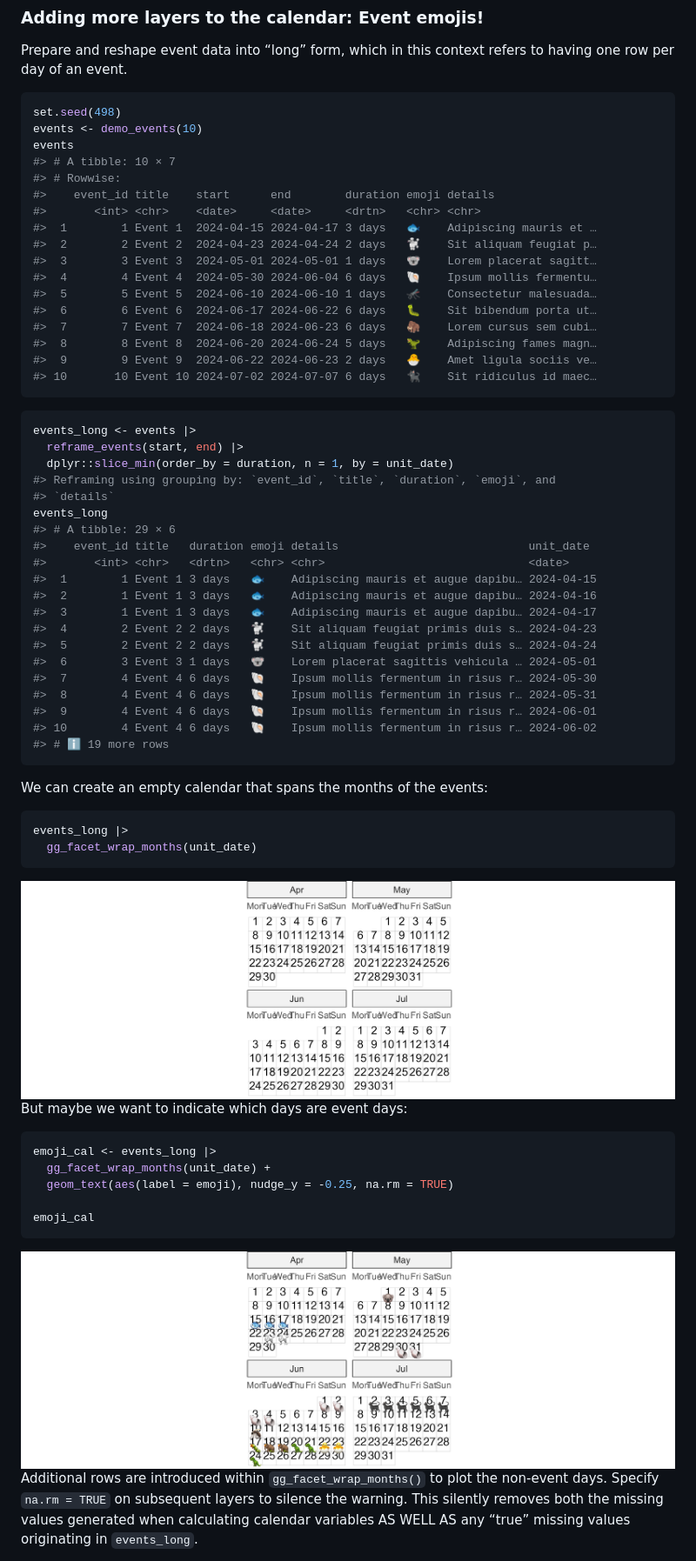
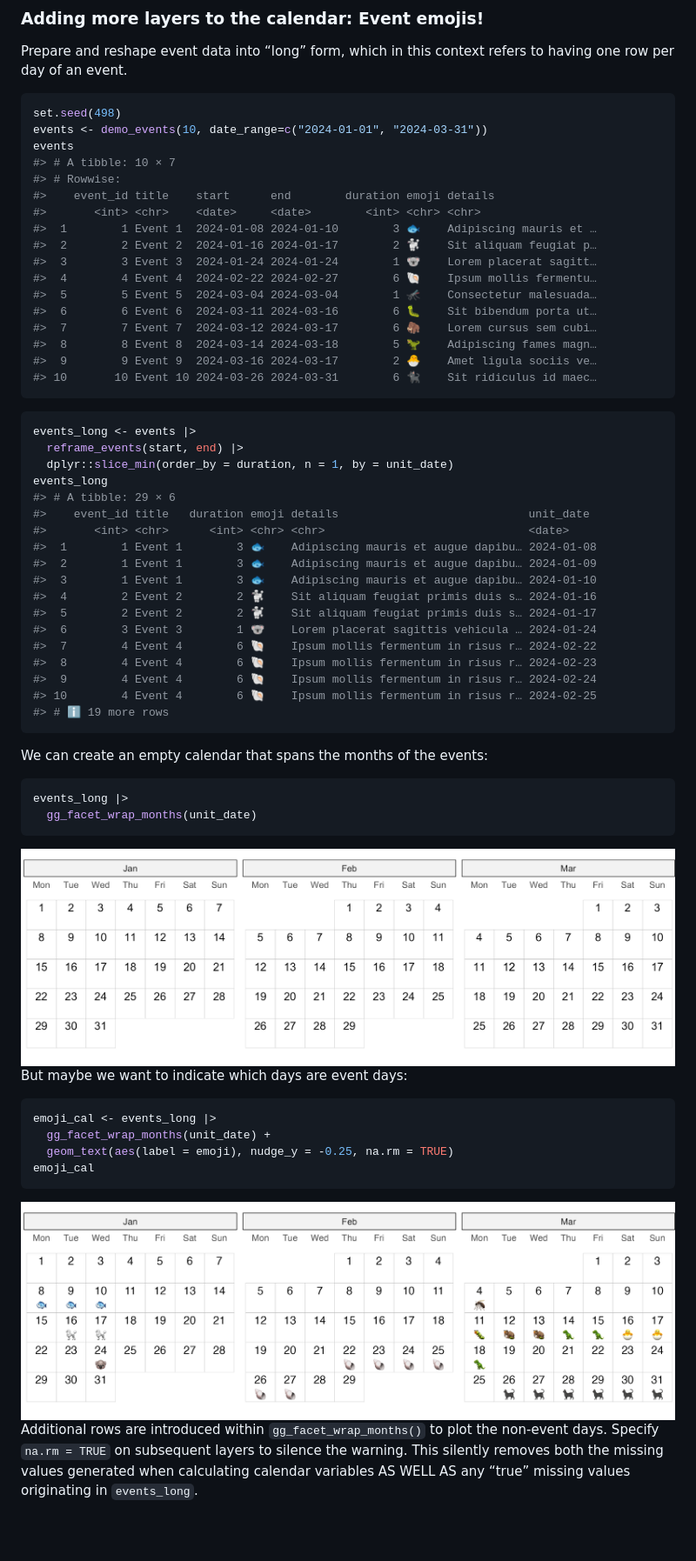
Before and after one commit to cynthiahqy/ggtilecal, a Markdown page: README.md, the part around one of its changes. Shown at 87% size. Drawn GitHub-style; pictures changed too: man/figures/README-emoji-cal-events-1.png, man/figures/README-empty-calendar-events-1.png; blank space fills up the shorter version.

````diff
--- a/README.md
+++ b/README.md
@@ -65,44 +65,42 @@ refers to having one row per day of an event.
 
 ``` r
 set.seed(498)
-events <- demo_events(10)
+events <- demo_events(10, date_range=c("2024-01-01", "2024-03-31"))
 events
 #> # A tibble: 10 × 7
 #> # Rowwise:
 #>    event_id title    start      end        duration emoji details
-#>       <int> <chr>    <date>     <date>     <drtn>   <chr> <chr>
-#>  1        1 Event 1  2024-04-15 2024-04-17 3 days   🐟    Adipiscing mauris et …
-#>  2        2 Event 2  2024-04-23 2024-04-24 2 days   🐩    Sit aliquam feugiat p…
-#>  3        3 Event 3  2024-05-01 2024-05-01 1 days   🐨    Lorem placerat sagitt…
-#>  4        4 Event 4  2024-05-30 2024-06-04 6 days   🐚    Ipsum mollis fermentu…
-#>  5        5 Event 5  2024-06-10 2024-06-10 1 days   🦟    Consectetur malesuada…
-#>  6        6 Event 6  2024-06-17 2024-06-22 6 days   🐛    Sit bibendum porta ut…
-#>  7        7 Event 7  2024-06-18 2024-06-23 6 days   🦣    Lorem cursus sem cubi…
-#>  8        8 Event 8  2024-06-20 2024-06-24 5 days   🦖    Adipiscing fames magn…
-#>  9        9 Event 9  2024-06-22 2024-06-23 2 days   🐣    Amet ligula sociis ve…
-#> 10       10 Event 10 2024-07-02 2024-07-07 6 days   🐈‍⬛    Sit ridiculus id maec…
+#>       <int> <chr>    <date>     <date>        <int> <chr> <chr>
+#>  1        1 Event 1  2024-01-08 2024-01-10        3 🐟    Adipiscing mauris et …
+#>  2        2 Event 2  2024-01-16 2024-01-17        2 🐩    Sit aliquam feugiat p…
+#>  3        3 Event 3  2024-01-24 2024-01-24        1 🐨    Lorem placerat sagitt…
+#>  4        4 Event 4  2024-02-22 2024-02-27        6 🐚    Ipsum mollis fermentu…
+#>  5        5 Event 5  2024-03-04 2024-03-04        1 🦟    Consectetur malesuada…
+#>  6        6 Event 6  2024-03-11 2024-03-16        6 🐛    Sit bibendum porta ut…
+#>  7        7 Event 7  2024-03-12 2024-03-17        6 🦣    Lorem cursus sem cubi…
+#>  8        8 Event 8  2024-03-14 2024-03-18        5 🦖    Adipiscing fames magn…
+#>  9        9 Event 9  2024-03-16 2024-03-17        2 🐣    Amet ligula sociis ve…
+#> 10       10 Event 10 2024-03-26 2024-03-31        6 🐈‍⬛    Sit ridiculus id maec…
 ```
 
 ``` r
 events_long <- events |>
   reframe_events(start, end) |>
   dplyr::slice_min(order_by = duration, n = 1, by = unit_date)
-#> Reframing using grouping by: `event_id`, `title`, `duration`, `emoji`, and
-#> `details`
 events_long
 #> # A tibble: 29 × 6
 #>    event_id title   duration emoji details                            unit_date
-#>       <int> <chr>   <drtn>   <chr> <chr>                              <date>
-#>  1        1 Event 1 3 days   🐟    Adipiscing mauris et augue dapibu… 2024-04-15
-#>  2        1 Event 1 3 days   🐟    Adipiscing mauris et augue dapibu… 2024-04-16
-#>  3        1 Event 1 3 days   🐟    Adipiscing mauris et augue dapibu… 2024-04-17
-#>  4        2 Event 2 2 days   🐩    Sit aliquam feugiat primis duis s… 2024-04-23
-#>  5        2 Event 2 2 days   🐩    Sit aliquam feugiat primis duis s… 2024-04-24
-#>  6        3 Event 3 1 days   🐨    Lorem placerat sagittis vehicula … 2024-05-01
-#>  7        4 Event 4 6 days   🐚    Ipsum mollis fermentum in risus r… 2024-05-30
-#>  8        4 Event 4 6 days   🐚    Ipsum mollis fermentum in risus r… 2024-05-31
-#>  9        4 Event 4 6 days   🐚    Ipsum mollis fermentum in risus r… 2024-06-01
-#> 10        4 Event 4 6 days   🐚    Ipsum mollis fermentum in risus r… 2024-06-02
+#>       <int> <chr>      <int> <chr> <chr>                              <date>
+#>  1        1 Event 1        3 🐟    Adipiscing mauris et augue dapibu… 2024-01-08
+#>  2        1 Event 1        3 🐟    Adipiscing mauris et augue dapibu… 2024-01-09
+#>  3        1 Event 1        3 🐟    Adipiscing mauris et augue dapibu… 2024-01-10
+#>  4        2 Event 2        2 🐩    Sit aliquam feugiat primis duis s… 2024-01-16
+#>  5        2 Event 2        2 🐩    Sit aliquam feugiat primis duis s… 2024-01-17
+#>  6        3 Event 3        1 🐨    Lorem placerat sagittis vehicula … 2024-01-24
+#>  7        4 Event 4        6 🐚    Ipsum mollis fermentum in risus r… 2024-02-22
+#>  8        4 Event 4        6 🐚    Ipsum mollis fermentum in risus r… 2024-02-23
+#>  9        4 Event 4        6 🐚    Ipsum mollis fermentum in risus r… 2024-02-24
+#> 10        4 Event 4        6 🐚    Ipsum mollis fermentum in risus r… 2024-02-25
 #> # ℹ 19 more rows
 ```
 
@@ -121,7 +119,6 @@ But maybe we want to indicate which days are event days:
 emoji_cal <- events_long |>
   gg_facet_wrap_months(unit_date) +
   geom_text(aes(label = emoji), nudge_y = -0.25, na.rm = TRUE)
-
 emoji_cal
 ```
 
````
Also changed, not shown: other parts of README.md (+1 -1 lines), 3 other files.
